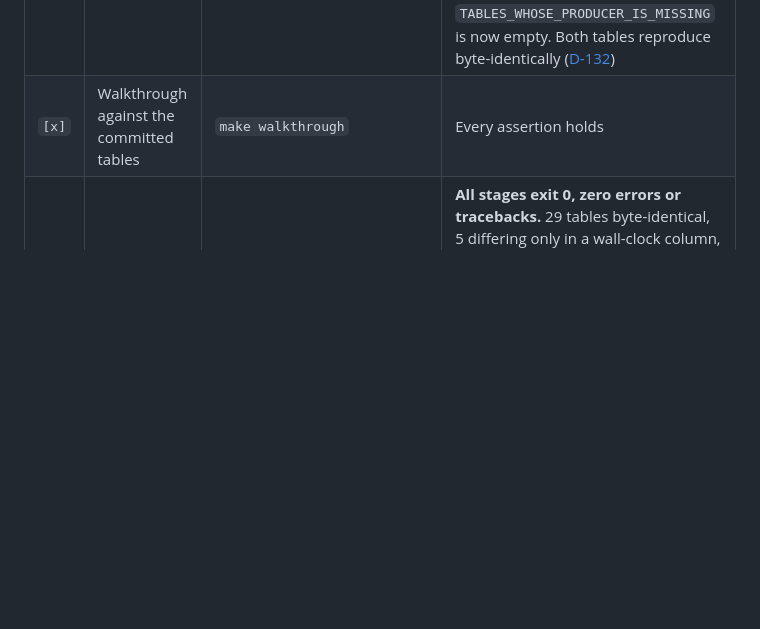
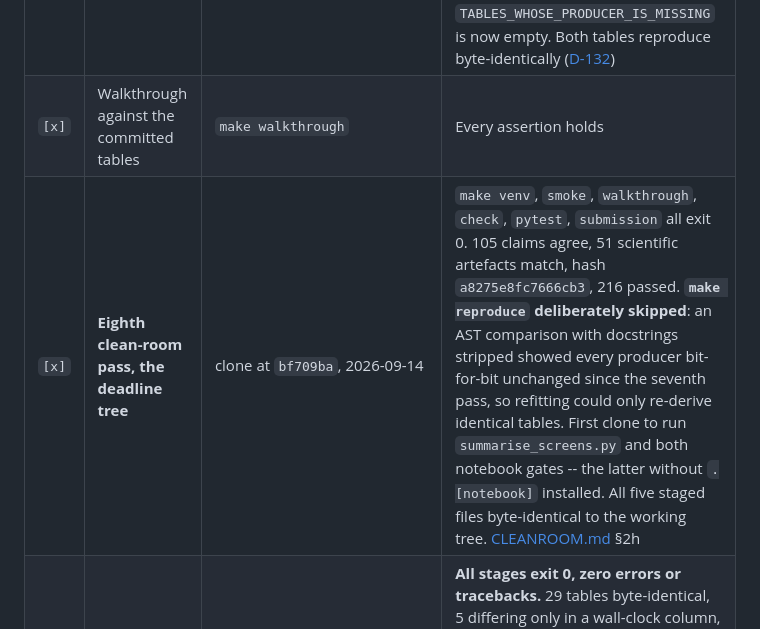
Before and after one commit to thedaemon-wizard/Global_Quantum_AI_Challenge_HSBC, a Markdown page: docs/VERIFICATION_CHECKLIST.md, the part around the change. GitHub-like rendering; blank space fills up the shorter version.

```diff
--- a/docs/VERIFICATION_CHECKLIST.md
+++ b/docs/VERIFICATION_CHECKLIST.md
@@ -121,6 +121,7 @@ invisible until something tried to regenerate it. This run is what closes that.
 | `[x]` | Clean-room, second pass covering the four producers written afterwards | 2026-08-31 | All five derived tables byte-identical; found one defect, a verdict literal that had drifted between a row builder and its summary. [`CLEANROOM.md`](CLEANROOM.md) §2b |
 | `[x]` | Every committed table has a producer | continuous, `tests/test_repo_hygiene.py` | **One table has none, and it is the documented exemption.** `mps_seed_spread.csv` ([`PROVENANCE.md`](PROVENANCE.md) §1.4). This row read "one documented exemption" when the true figure was three, because the gate behind it searched for the file name anywhere in `scripts/` and `src/` and so counted the three scripts that *read* `coverage_by_arm.csv` as producing it. The gate was corrected, which exposed `coverage_by_arm.csv` and `coverage_by_arm_seeds.csv` as producerless; both were carried as strict xfails until `scripts/run_coverage_arms.py` was written, and `TABLES_WHOSE_PRODUCER_IS_MISSING` is now empty. Both tables reproduce byte-identically ([D-132](decisions.md)) |
 | `[x]` | Walkthrough against the committed tables | `make walkthrough` | Every assertion holds |
+| `[x]` | **Eighth clean-room pass, the deadline tree** | clone at `bf709ba`, 2026-09-14 | `make venv`, `smoke`, `walkthrough`, `check`, `pytest`, `submission` all exit 0. 105 claims agree, 51 scientific artefacts match, hash `a8275e8fc7666cb3`, 216 passed. **`make reproduce` deliberately skipped**: an AST comparison with docstrings stripped showed every producer bit-for-bit unchanged since the seventh pass, so refitting could only re-derive identical tables. First clone to run `summarise_screens.py` and both notebook gates -- the latter without `.[notebook]` installed. All five staged files byte-identical to the working tree. [CLEANROOM.md](CLEANROOM.md) §2h |
 | `[x]` | **Seventh clean-room pass, the final tree, under a lock** | clone at `66d4fad`, 2026-09-12 12:07 to 15:22, one execution enforced by an atomic lock ([D-160](decisions.md)) | **All stages exit 0, zero errors or tracebacks.** 29 tables byte-identical, 5 differing only in a wall-clock column, **0 differing in a measured value**; 31 of 35 rewritten and the four preserved each announce themselves. Both PDFs differ by **exactly one character** -- `159` against `160`, the decision count from the single post-clone commit. `circuits.pdf` reproduces across a re-run of its producer, testing the [D-159](decisions.md) fix rather than asserting it |
 | `[x]` | Full-scale sweep re-run | `make seedsweep` in the clean-room clone, 2026-09-11, idle GPU | **All 16 fits reproduce ROC AUC, average precision and final loss to the last digit** -- `max \|delta\| = 0.000e+00` on each -- and the derived summary table is byte-identical. 12.1 GPU-hours |
 
```
Also changed, not shown: docs/CLEANROOM.md (+42 -0 lines), docs/REFERENCE_CROSSCHECK.md (+1 -1 lines).
